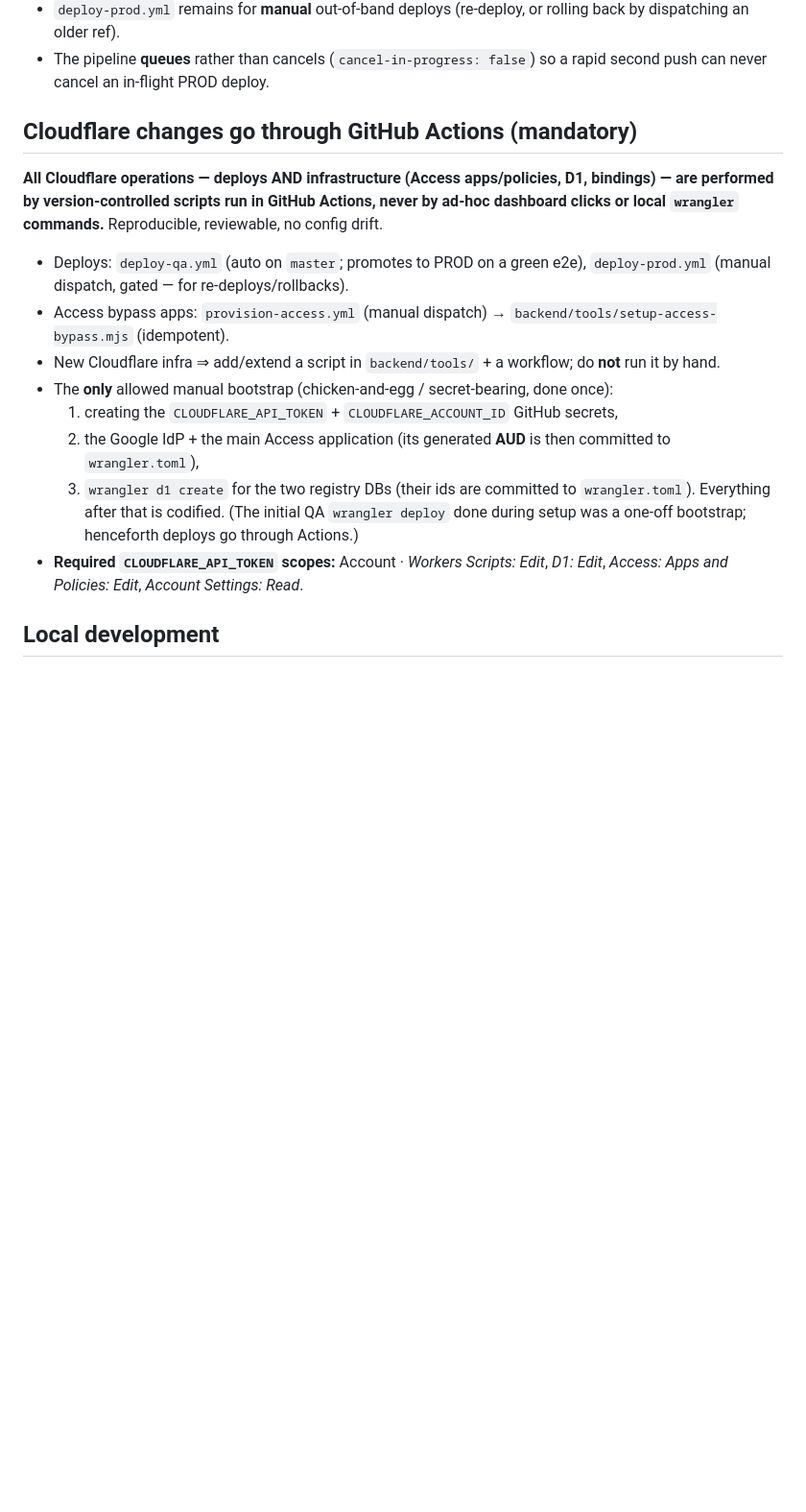
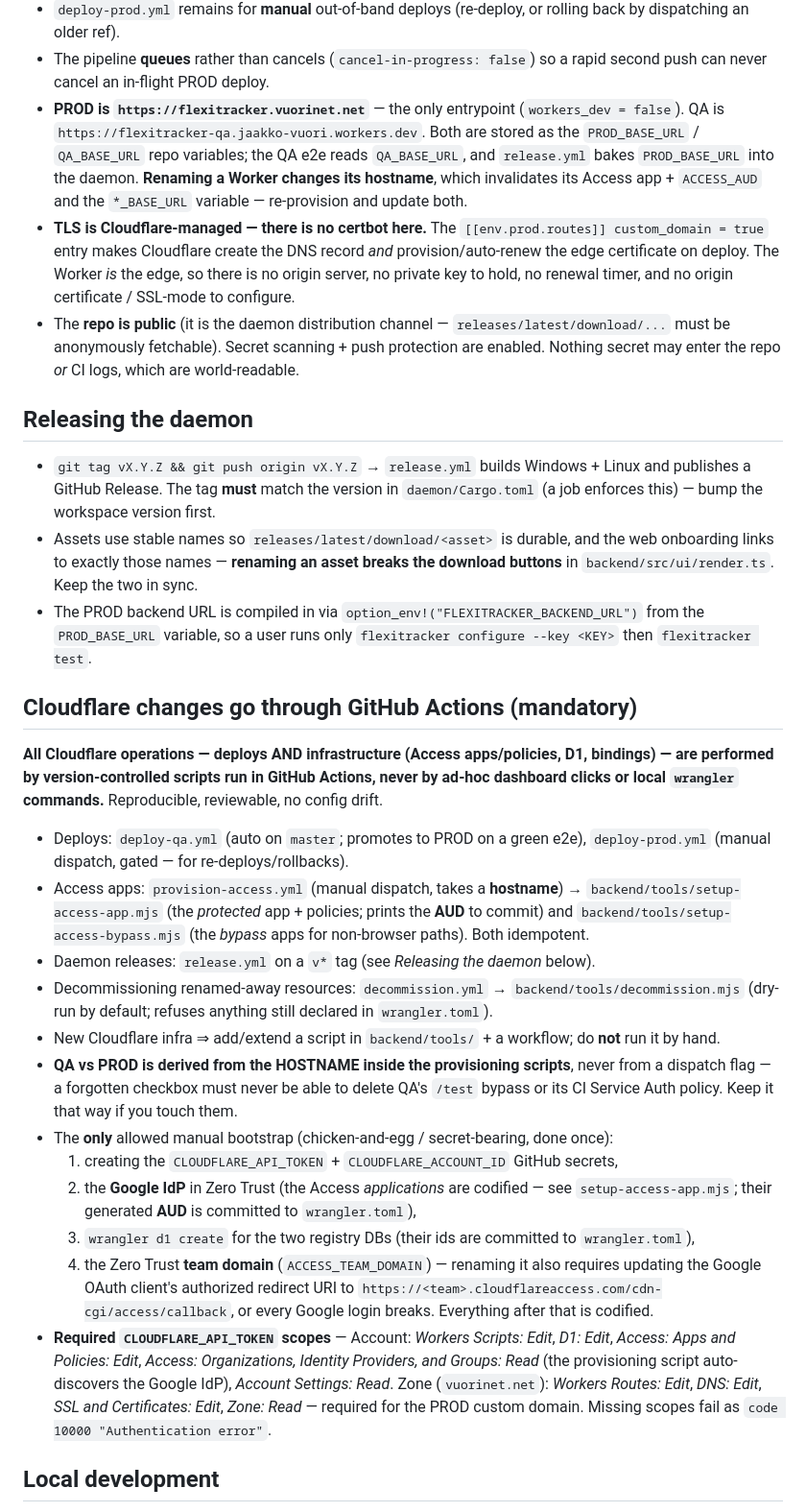
Before and after one commit to jvuori/flexitracker, a Markdown page: CLAUDE.md, the part around one of its changes. Shown at 96% size. Rendered like a GitHub page; blank space fills up the shorter version.

```diff
--- a/CLAUDE.md
+++ b/CLAUDE.md
@@ -31,20 +31,50 @@ This project MUST never incur any charge — not now, not after any trial or 12-
   rolling back by dispatching an older ref).
 - The pipeline **queues** rather than cancels (`cancel-in-progress: false`) so a
   rapid second push can never cancel an in-flight PROD deploy.
+- **PROD is `https://flexitracker.vuorinet.net`** — the only entrypoint
+  (`workers_dev = false`). QA is `https://flexitracker-qa.jaakko-vuori.workers.dev`.
+  Both are stored as the `PROD_BASE_URL` / `QA_BASE_URL` repo variables; the QA
+  e2e reads `QA_BASE_URL`, and `release.yml` bakes `PROD_BASE_URL` into the daemon.
+  **Renaming a Worker changes its hostname**, which invalidates its Access app +
+  `ACCESS_AUD` and the `*_BASE_URL` variable — re-provision and update both.
+- **TLS is Cloudflare-managed — there is no certbot here.** The
+  `[[env.prod.routes]] custom_domain = true` entry makes Cloudflare create the DNS
+  record *and* provision/auto-renew the edge certificate on deploy. The Worker *is*
+  the edge, so there is no origin server, no private key to hold, no renewal timer,
+  and no origin certificate / SSL-mode to configure.
+- The **repo is public** (it is the daemon distribution channel — `releases/latest/download/...`
+  must be anonymously fetchable). Secret scanning + push protection are enabled.
+  Nothing secret may enter the repo *or* CI logs, which are world-readable.
+
+## Releasing the daemon
+
+- `git tag vX.Y.Z && git push origin vX.Y.Z` → `release.yml` builds Windows +
+  Linux and publishes a GitHub Release. The tag **must** match the version in
+  `daemon/Cargo.toml` (a job enforces this) — bump the workspace version first.
+- Assets use stable names so `releases/latest/download/<asset>` is durable, and the
+  web onboarding links to exactly those names — **renaming an asset breaks the
+  download buttons** in `backend/src/ui/render.ts`. Keep the two in sync.
+- The PROD backend URL is compiled in via `option_env!("FLEXITRACKER_BACKEND_URL")`
+  from the `PROD_BASE_URL` variable, so a user runs only
+  `flexitracker configure --key <KEY>` then `flexitracker test`.
 
 ## Cloudflare changes go through GitHub Actions (mandatory)
 
 **All Cloudflare operations — deploys AND infrastructure (Access apps/policies, D1, bindings) — are performed by version-controlled scripts run in GitHub Actions, never by ad-hoc dashboard clicks or local `wrangler` commands.** Reproducible, reviewable, no config drift.
 
 - Deploys: `deploy-qa.yml` (auto on `master`; promotes to PROD on a green e2e), `deploy-prod.yml` (manual dispatch, gated — for re-deploys/rollbacks).
-- Access bypass apps: `provision-access.yml` (manual dispatch) → `backend/tools/setup-access-bypass.mjs` (idempotent).
+- Access apps: `provision-access.yml` (manual dispatch, takes a **hostname**) → `backend/tools/setup-access-app.mjs` (the *protected* app + policies; prints the **AUD** to commit) and `backend/tools/setup-access-bypass.mjs` (the *bypass* apps for non-browser paths). Both idempotent.
+- Daemon releases: `release.yml` on a `v*` tag (see *Releasing the daemon* below).
+- Decommissioning renamed-away resources: `decommission.yml` → `backend/tools/decommission.mjs` (dry-run by default; refuses anything still declared in `wrangler.toml`).
 - New Cloudflare infra ⇒ add/extend a script in `backend/tools/` + a workflow; do **not** run it by hand.
+- **QA vs PROD is derived from the HOSTNAME inside the provisioning scripts**, never from a dispatch flag — a forgotten checkbox must never be able to delete QA's `/test` bypass or its CI Service Auth policy. Keep it that way if you touch them.
 - The **only** allowed manual bootstrap (chicken-and-egg / secret-bearing, done once):
   1. creating the `CLOUDFLARE_API_TOKEN` + `CLOUDFLARE_ACCOUNT_ID` GitHub secrets,
-  2. the Google IdP + the main Access application (its generated **AUD** is then committed to `wrangler.toml`),
-  3. `wrangler d1 create` for the two registry DBs (their ids are committed to `wrangler.toml`).
-  Everything after that is codified. (The initial QA `wrangler deploy` done during setup was a one-off bootstrap; henceforth deploys go through Actions.)
-- **Required `CLOUDFLARE_API_TOKEN` scopes:** Account · *Workers Scripts: Edit*, *D1: Edit*, *Access: Apps and Policies: Edit*, *Account Settings: Read*.
+  2. the **Google IdP** in Zero Trust (the Access *applications* are codified — see `setup-access-app.mjs`; their generated **AUD** is committed to `wrangler.toml`),
+  3. `wrangler d1 create` for the two registry DBs (their ids are committed to `wrangler.toml`),
+  4. the Zero Trust **team domain** (`ACCESS_TEAM_DOMAIN`) — renaming it also requires updating the Google OAuth client's authorized redirect URI to `https://<team>.cloudflareaccess.com/cdn-cgi/access/callback`, or every Google login breaks.
+  Everything after that is codified.
+- **Required `CLOUDFLARE_API_TOKEN` scopes** — Account: *Workers Scripts: Edit*, *D1: Edit*, *Access: Apps and Policies: Edit*, *Access: Organizations, Identity Providers, and Groups: Read* (the provisioning script auto-discovers the Google IdP), *Account Settings: Read*. Zone (`vuorinet.net`): *Workers Routes: Edit*, *DNS: Edit*, *SSL and Certificates: Edit*, *Zone: Read* — required for the PROD custom domain. Missing scopes fail as `code 10000 "Authentication error"`.
 
 ## Local development
 
```
Also changed, not shown: other parts of CLAUDE.md (+29 -0 lines), 2 other files.
